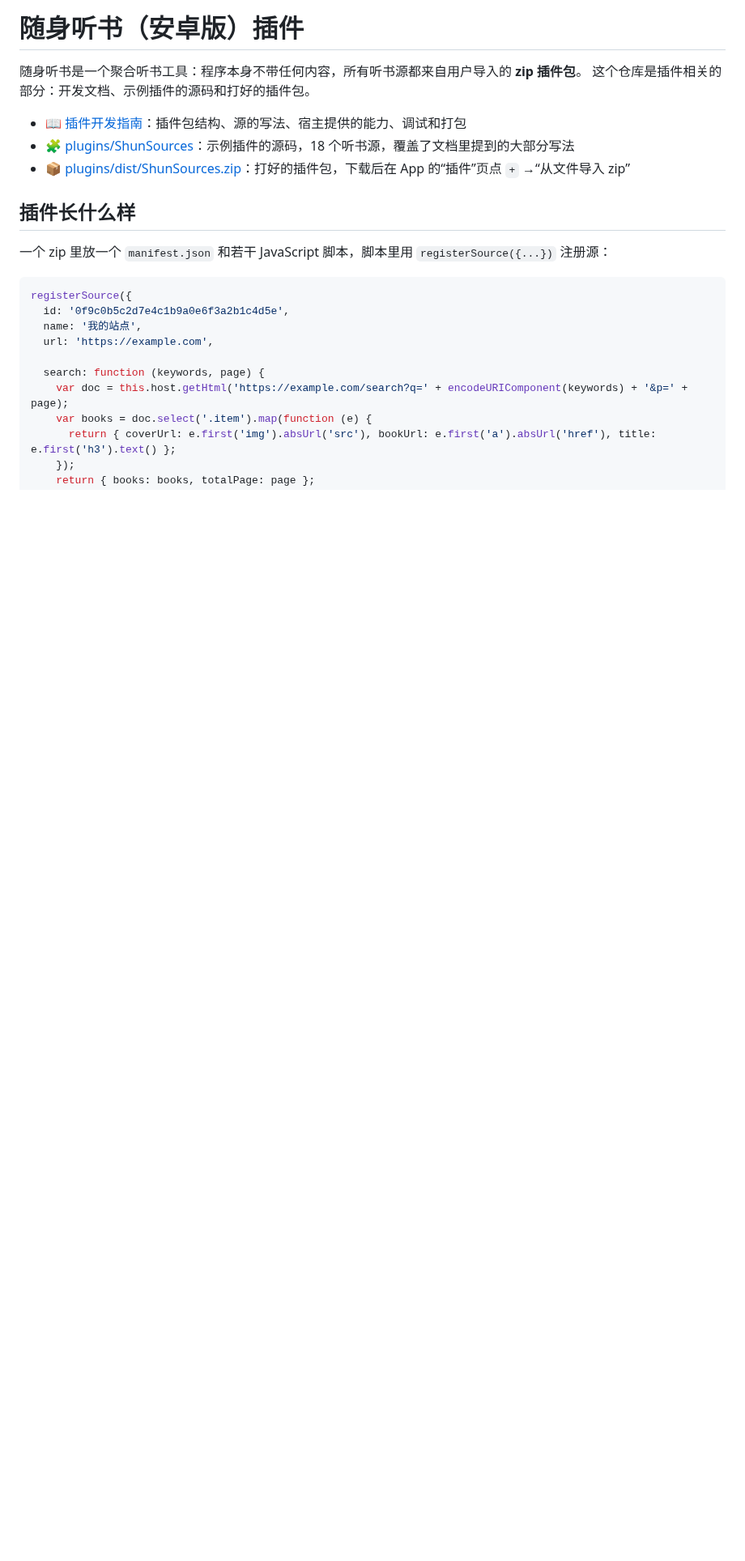
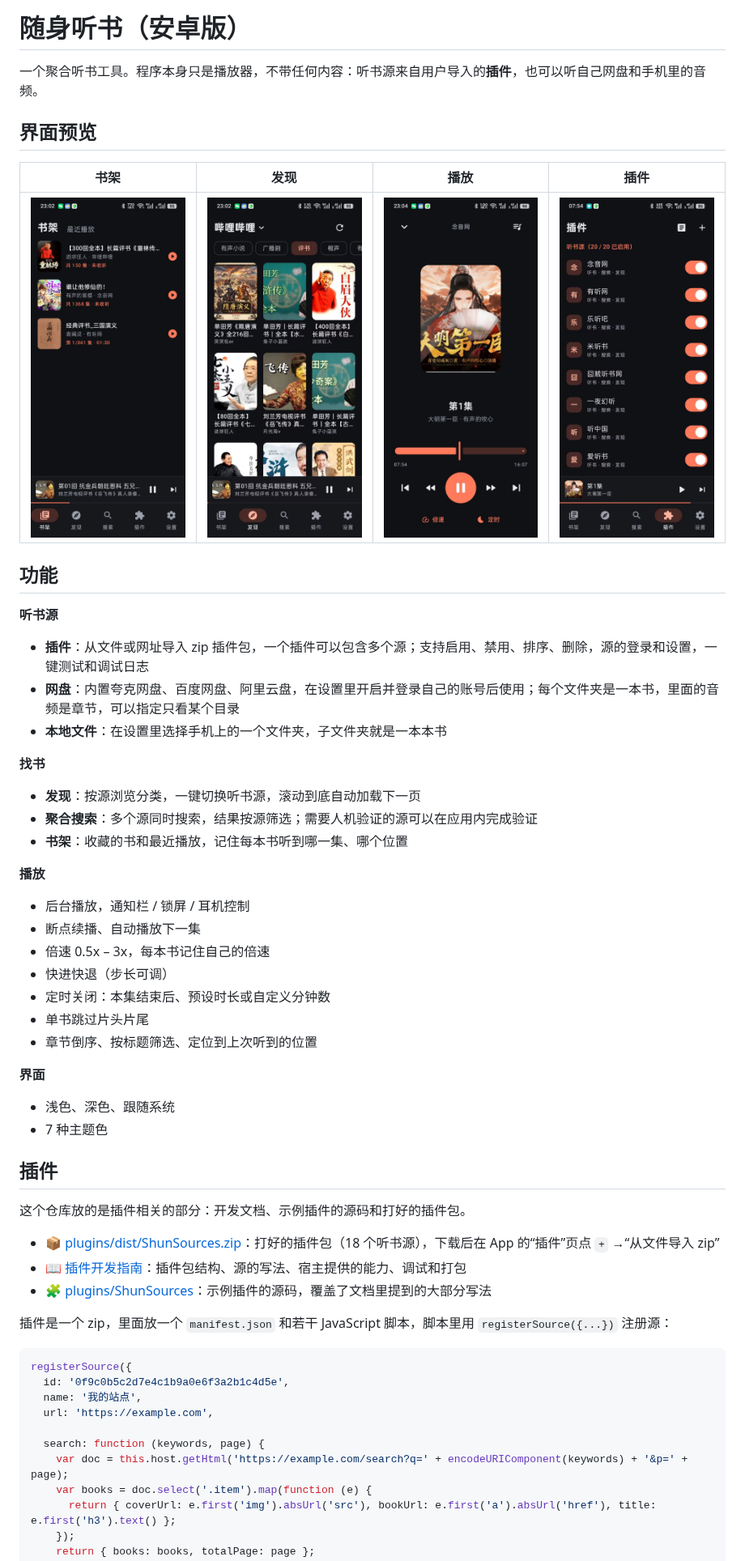
Before and after one commit to whykang/ssts--Android, a Markdown page: README.md, the part around one of its changes. Shown at 81% size. Drawn GitHub-style; pictures changed too: docs/images/discover.jpg (added), docs/images/library.jpg (added), docs/images/player.jpg (added); blank space fills up the shorter version.

Commit message:
补充软件介绍和界面截图

````diff
--- a/README.md
+++ b/README.md
@@ -1,15 +1,51 @@
-# 随身听书（安卓版）插件
+# 随身听书（安卓版）
 
-随身听书是一个聚合听书工具：程序本身不带任何内容，所有听书源都来自用户导入的 **zip 插件包**。
-这个仓库是插件相关的部分：开发文档、示例插件的源码和打好的插件包。
+一个聚合听书工具。程序本身只是播放器，不带任何内容：听书源来自用户导入的**插件**，也可以听自己网盘和手机里的音频。
 
+## 界面预览
+
+| 书架 | 发现 | 播放 | 插件 |
+|:---:|:---:|:---:|:---:|
+| ![书架](docs/images/library.jpg) | ![发现](docs/images/discover.jpg) | ![播放](docs/images/player.jpg) | ![插件](docs/images/plugins.jpg) |
+
+## 功能
+
+**听书源**
+
+- **插件**：从文件或网址导入 zip 插件包，一个插件可以包含多个源；支持启用、禁用、排序、删除，源的登录和设置，一键测试和调试日志
+- **网盘**：内置夸克网盘、百度网盘、阿里云盘，在设置里开启并登录自己的账号后使用；每个文件夹是一本书，里面的音频是章节，可以指定只看某个目录
+- **本地文件**：在设置里选择手机上的一个文件夹，子文件夹就是一本本书
+
+**找书**
+
+- **发现**：按源浏览分类，一键切换听书源，滚动到底自动加载下一页
+- **聚合搜索**：多个源同时搜索，结果按源筛选；需要人机验证的源可以在应用内完成验证
+- **书架**：收藏的书和最近播放，记住每本书听到哪一集、哪个位置
+
+**播放**
+
+- 后台播放，通知栏 / 锁屏 / 耳机控制
+- 断点续播、自动播放下一集
+- 倍速 0.5x – 3x，每本书记住自己的倍速
+- 快进快退（步长可调）
+- 定时关闭：本集结束后、预设时长或自定义分钟数
+- 单书跳过片头片尾
+- 章节倒序、按标题筛选、定位到上次听到的位置
+
+**界面**
+
+- 浅色、深色、跟随系统
+- 7 种主题色
+
+## 插件
+
+这个仓库放的是插件相关的部分：开发文档、示例插件的源码和打好的插件包。
+
+- 📦 [plugins/dist/ShunSources.zip](plugins/dist/ShunSources.zip)：打好的插件包（18 个听书源），下载后在 App 的“插件”页点 `+` →“从文件导入 zip”
 - 📖 [插件开发指南](docs/plugin-development.md)：插件包结构、源的写法、宿主提供的能力、调试和打包
-- 🧩 [plugins/ShunSources](plugins/ShunSources)：示例插件的源码，18 个听书源，覆盖了文档里提到的大部分写法
-- 📦 [plugins/dist/ShunSources.zip](plugins/dist/ShunSources.zip)：打好的插件包，下载后在 App 的“插件”页点 `+` →“从文件导入 zip”
+- 🧩 [plugins/ShunSources](plugins/ShunSources)：示例插件的源码，覆盖了文档里提到的大部分写法
 
-## 插件长什么样
-
-一个 zip 里放一个 `manifest.json` 和若干 JavaScript 脚本，脚本里用 `registerSource({...})` 注册源：
+插件是一个 zip，里面放一个 `manifest.json` 和若干 JavaScript 脚本，脚本里用 `registerSource({...})` 注册源：
 
 ```js
 registerSource({
````
Also changed, not shown: other parts of README.md (+1 -1 lines).
